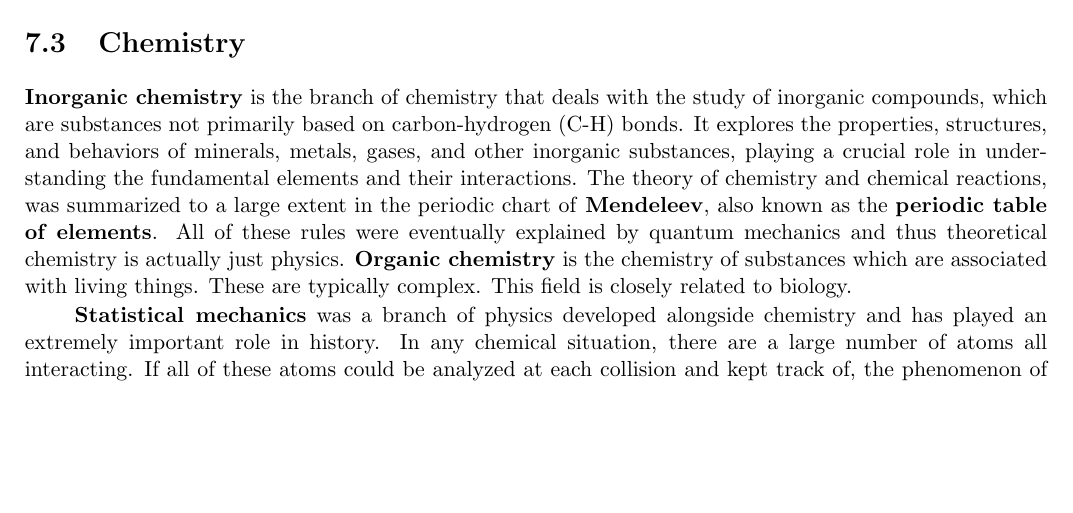
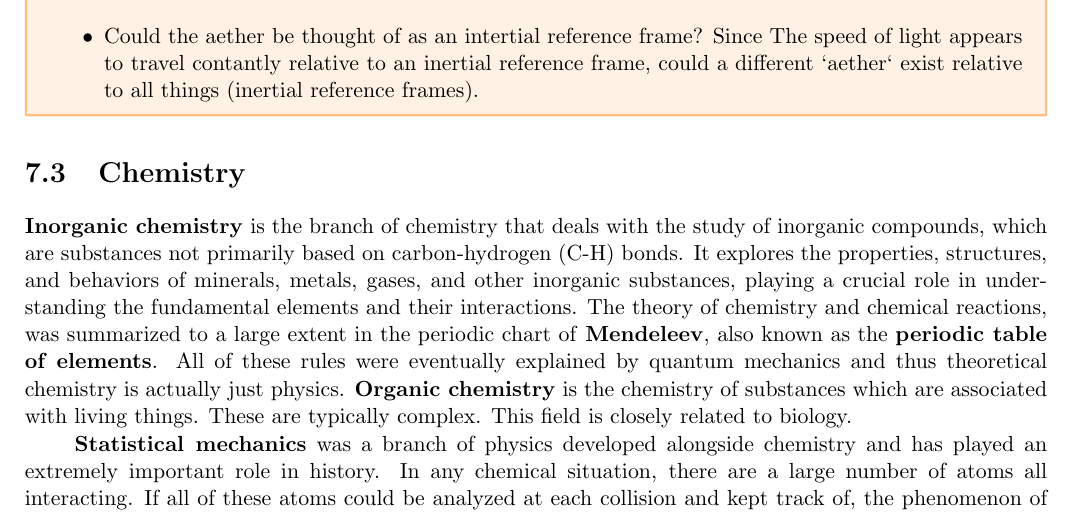
Before and after one commit to torodean/Antonius-Compendium, a LaTeX thesis (Volume I/Compendium.tex, which reads Volume I/chapters/general_physics.tex): part of page 66 of 110, cut at the place of the change, the shorter picture padded with empty space. Compiled offline with pdfLaTeX.

Commit message:
Update general_physics.tex

```diff
--- a/Volume I/chapters/general_physics.tex
+++ b/Volume I/chapters/general_physics.tex
@@ -45,6 +45,11 @@ The concept of an \keyword{aether}  was originally envisioned as a pervasive, in
 
 The \keyword{aether} was posited as the medium for light in classical mechanics. Similar to sound traveling through air, the aether was considered a necessary entity for the propogation of electromagnetic waves through space. The concept of the aether began to decline due to empirical challenges. The \keyword{Michelson-Morley} experiment in 1887 was a notable experiment. This experiment was designed to detect Earth's motion through the aether by measuring the speed of lgith traveling in different directions and detecting variations\cite{bib:The Michelson-Morley Experiment}. In 1905, \keyword{Albert Einstein} published his theory of special relativity, which introduced a constant speed of lgiht (in vacuum) and the concept that the laws of physics are the same for all observers. This eliminated the need for an aether.
 
+\begin{questions}
+	\item Could the aether be thought of as an intertial reference frame? Since The speed of light appears to travel contantly relative to an inertial reference frame, could a different `aether` exist relative to all things (inertial reference frames).
+\end{questions}
+
+
 \input{./chapters/general_physics/chemistry}
 
 \input{./chapters/general_physics/biology}
```
